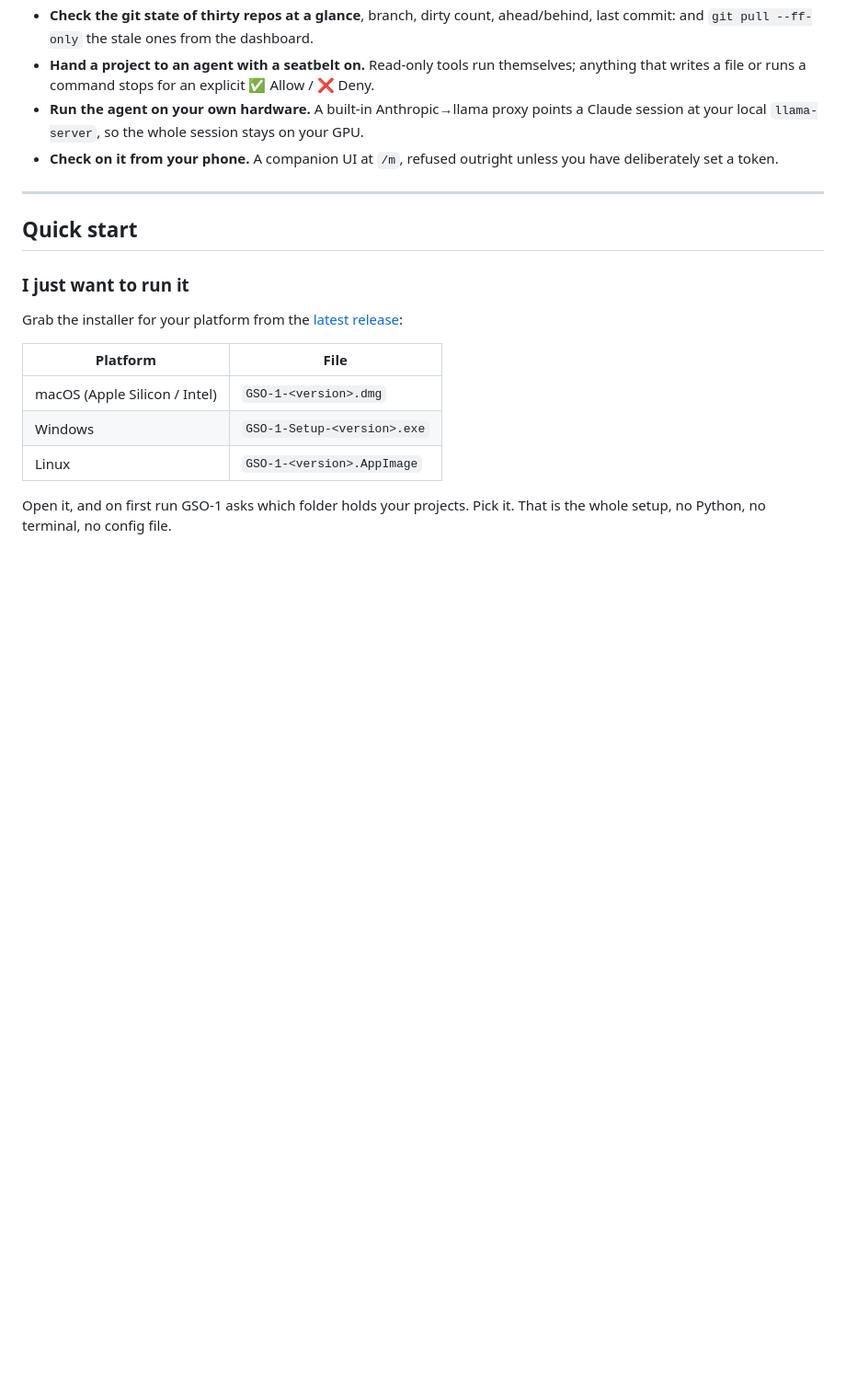
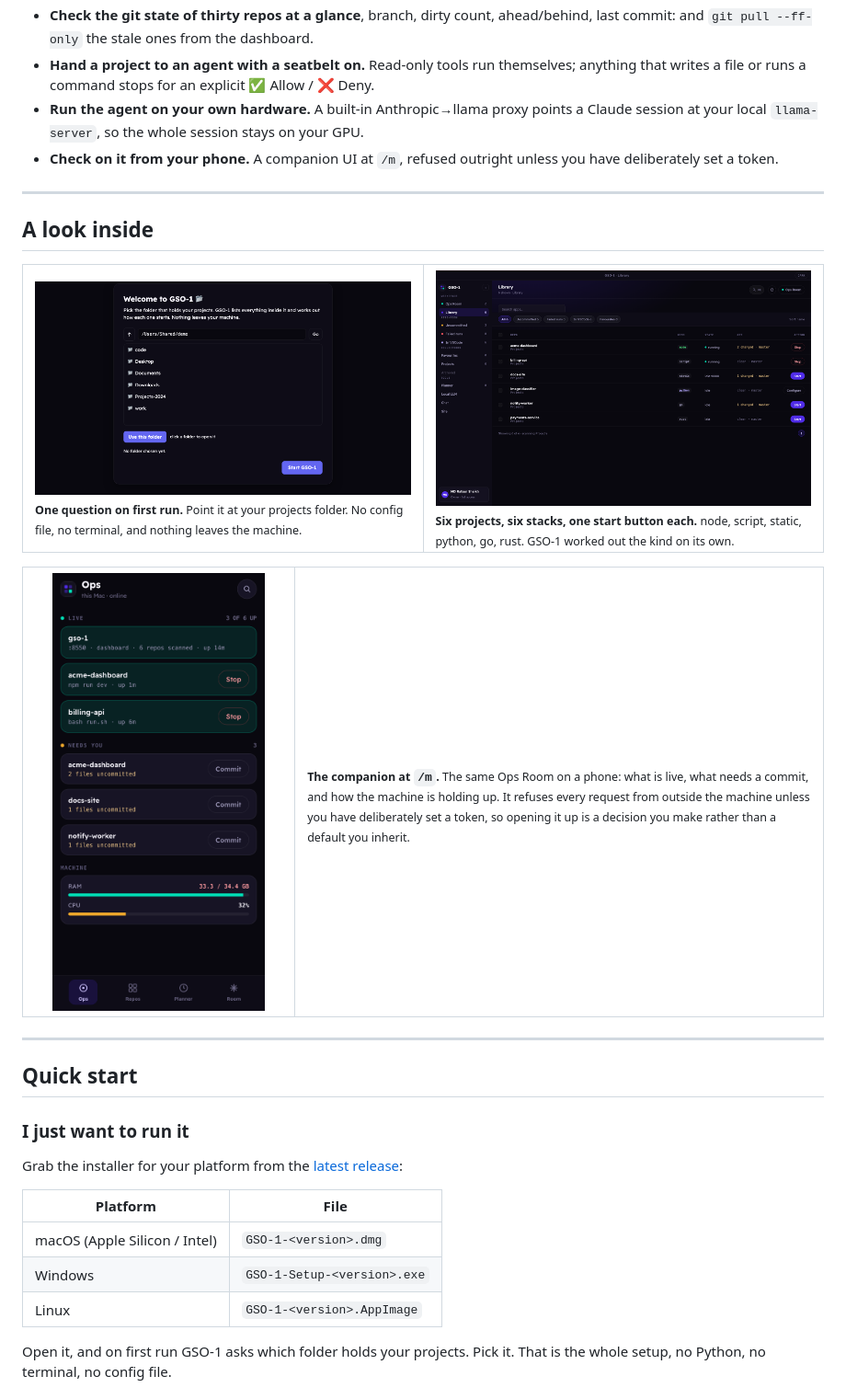
Before and after one commit to rafsunsheikh/gso-1, a Markdown page: README.md, the part around one of its changes. Shown at 92% size. GitHub-like rendering; pictures changed too: docs/assets/screenshots/first-run.png (added), docs/assets/screenshots/library.png (added), docs/assets/screenshots/mobile.png (added); blank space fills up the shorter version.

Commit message:
docs: retake the screenshots without the browser automation in frame
The two shots in the README were captured through the Claude-in-Chrome
extension, which draws an orange border around the viewport and paints its own
cursor into the page. Both are visible in the images, and anyone who has seen
that extension can tell exactly how the screenshots were made.

They are now taken by driving a plain headless Chrome over the DevTools
Protocol: no extension chrome, no drawn cursor, and 2x for retina. The
dashboard picks its view from a JS variable rather than the URL, so the
capture script calls the app's own selectView() between shots.

Four screenshots instead of two, each showing something the others do not:
the Ops Room as the hero, the Library with six projects detected across six
stacks, the first-run folder picker, and the phone companion. All captured
against a purpose-built demo folder of fictional projects.

The Local LLM panel was captured too and left out: it renders the model files
on disk, real memory figures and the host's top processes, which is a picture
of a specific machine rather than of the product.

```diff
--- a/README.md
+++ b/README.md
@@ -123,6 +123,35 @@ It is a control plane for the machine you already own.
 
 ---
 
+## A look inside
+
+<table>
+  <tr>
+    <td width="50%" valign="top">
+      <img src="docs/assets/screenshots/first-run.png" alt="The GSO-1 first-run screen asking which folder holds your projects, with a browsable folder list" width="100%"><br>
+      <sub><strong>One question on first run.</strong> Point it at your projects folder. No config file, no terminal, and nothing leaves the machine.</sub>
+    </td>
+    <td width="50%" valign="top">
+      <img src="docs/assets/screenshots/library.png" alt="The GSO-1 Library listing six projects with their detected kind: node, script, static, python, go and rust, each with state, git status and a start button" width="100%"><br>
+      <sub><strong>Six projects, six stacks, one start button each.</strong> node, script, static, python, go, rust. GSO-1 worked out the kind on its own.</sub>
+    </td>
+  </tr>
+</table>
+
+<table>
+  <tr>
+    <td width="34%" valign="top" align="center">
+      <img src="docs/assets/screenshots/mobile.png" alt="The GSO-1 phone companion showing running applications with stop buttons, repositories needing a commit, and live RAM and CPU" width="86%">
+    </td>
+    <td width="66%" valign="top">
+      <br>
+      <sub><strong>The companion at <code>/m</code>.</strong> The same Ops Room on a phone: what is live, what needs a commit, and how the machine is holding up. It refuses every request from outside the machine unless you have deliberately set a token, so opening it up is a decision you make rather than a default you inherit.</sub>
+    </td>
+  </tr>
+</table>
+
+---
+
 ## Quick start
 
 ### I just want to run it
```
Also changed, not shown: other parts of README.md (+2 -10 lines), docs/assets/screenshots/library.jpg (deleted), docs/assets/screenshots/ops-room.jpg (deleted), docs/assets/screenshots/ops-room.png (added), 1 other file.
